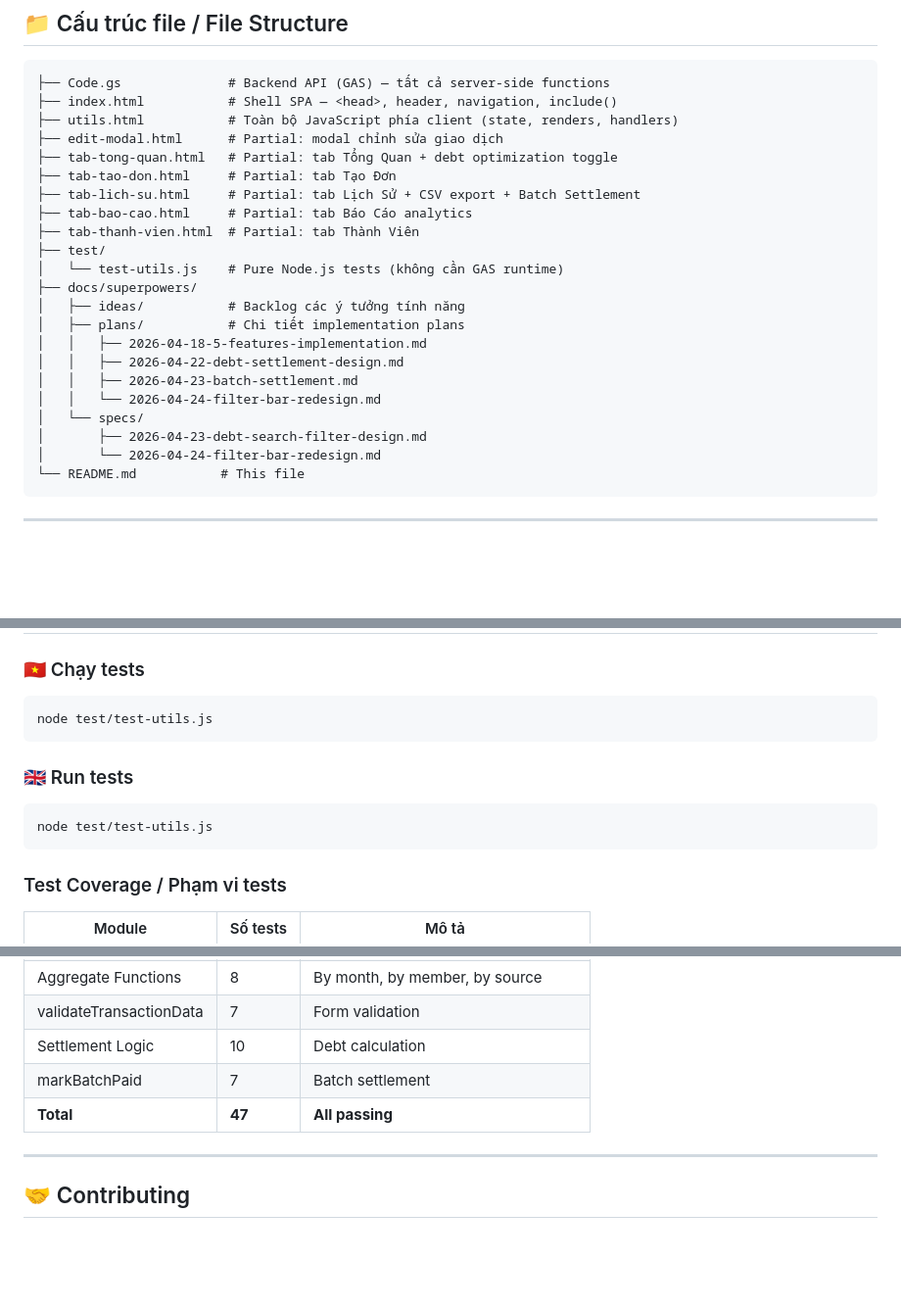
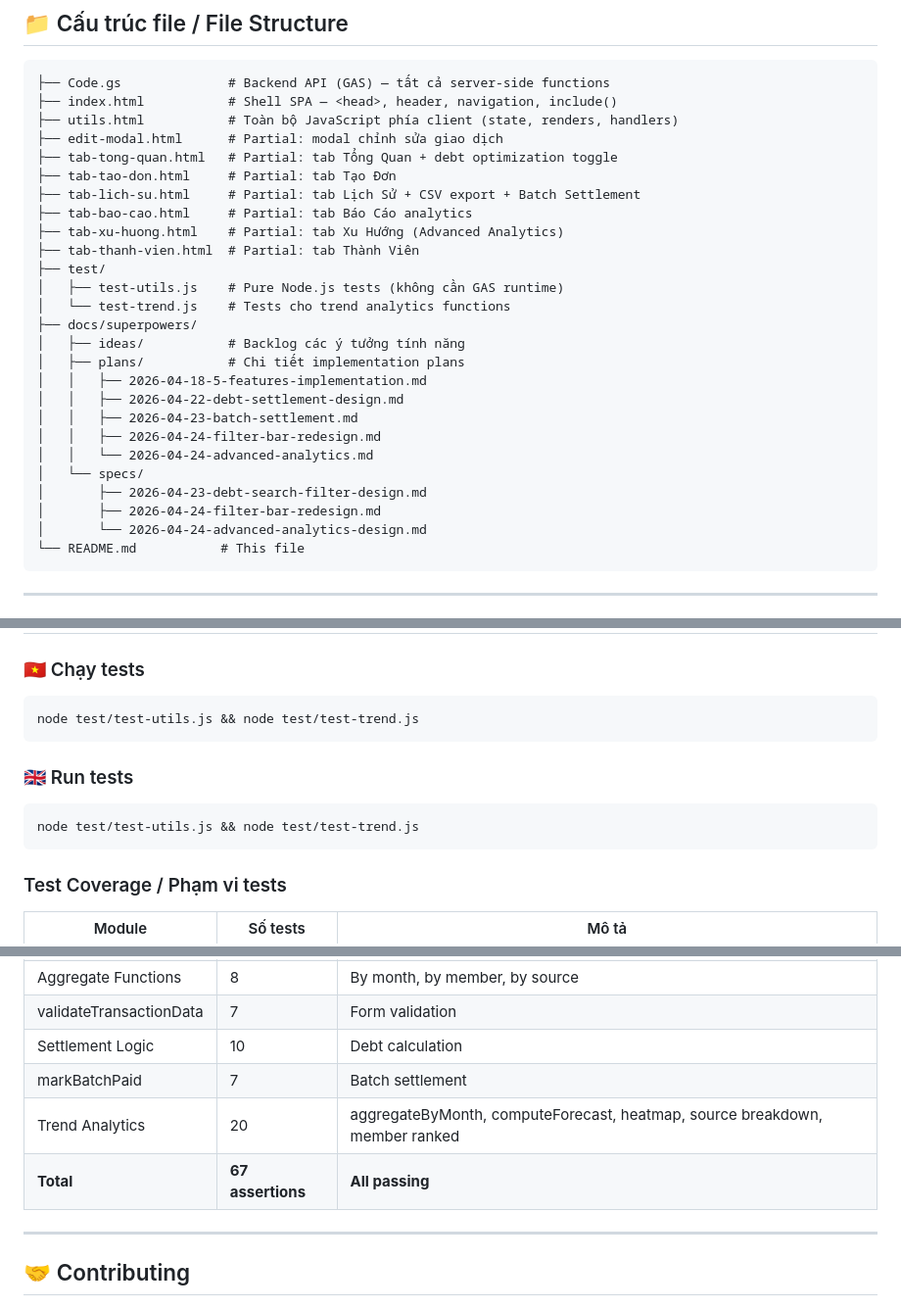
Before and after one commit to th5tuananh/quan_ly_chi_tieu_team, a Markdown page: README.md, 3 parts joined by grey strips. Shown at 98% size. GitHub-like rendering; blank space fills up the shorter version.

Commit message:
docs: update CLAUDE.md, README.md, ideas.md with F8 Advanced Analytics
- CLAUDE.md: Add F8 section describing getTrendAnalytics and 5 helper functions
- README.md: Add F8 to features table, tab-xu-huong.html to file structure, update test commands
- ideas.md: Mark #3 Advanced Analytics as Đã thực hiện with plan/spec references

Co-Authored-By: Claude Opus 4.7 <noreply@anthropic.com>

````diff
--- a/README.md
+++ b/README.md
@@ -183,19 +185,23 @@
 ├── tab-tao-don.html     # Partial: tab Tạo Đơn
 ├── tab-lich-su.html     # Partial: tab Lịch Sử + CSV export + Batch Settlement
 ├── tab-bao-cao.html     # Partial: tab Báo Cáo analytics
+├── tab-xu-huong.html    # Partial: tab Xu Hướng (Advanced Analytics)
 ├── tab-thanh-vien.html  # Partial: tab Thành Viên
 ├── test/
-│   └── test-utils.js    # Pure Node.js tests (không cần GAS runtime)
+│   ├── test-utils.js    # Pure Node.js tests (không cần GAS runtime)
+│   └── test-trend.js    # Tests cho trend analytics functions
 ├── docs/superpowers/
 │   ├── ideas/           # Backlog các ý tưởng tính năng
 │   ├── plans/           # Chi tiết implementation plans
 │   │   ├── 2026-04-18-5-features-implementation.md
 │   │   ├── 2026-04-22-debt-settlement-design.md
 │   │   ├── 2026-04-23-batch-settlement.md
-│   │   └── 2026-04-24-filter-bar-redesign.md
+│   │   ├── 2026-04-24-filter-bar-redesign.md
+│   │   └── 2026-04-24-advanced-analytics.md
 │   └── specs/
 │       ├── 2026-04-23-debt-search-filter-design.md
-│       └── 2026-04-24-filter-bar-redesign.md
+│       ├── 2026-04-24-filter-bar-redesign.md
+│       └── 2026-04-24-advanced-analytics-design.md
 └── README.md           # This file
 ```
 
@@ -237,13 +243,13 @@
 ### 🇻🇳 Chạy tests
 
 ```bash
-node test/test-utils.js
+node test/test-utils.js && node test/test-trend.js
 ```
 
 ### 🇬🇧 Run tests
 
 ```bash
-node test/test-utils.js
+node test/test-utils.js && node test/test-trend.js
 ```
 
 ### Test Coverage / Phạm vi tests
@@ -256,7 +262,8 @@ node test/test-utils.js
 | validateTransactionData | 7 | Form validation |
 | Settlement Logic | 10 | Debt calculation |
 | markBatchPaid | 7 | Batch settlement |
-| **Total** | **47** | **All passing** |
+| Trend Analytics | 20 | aggregateByMonth, computeForecast, heatmap, source breakdown, member ranked |
+| **Total** | **67 assertions** | **All passing** |
 
 ---
 
````
Also changed, not shown: other parts of README.md (+2 -0 lines), CLAUDE.md (+10 -0 lines), 1 other file.
